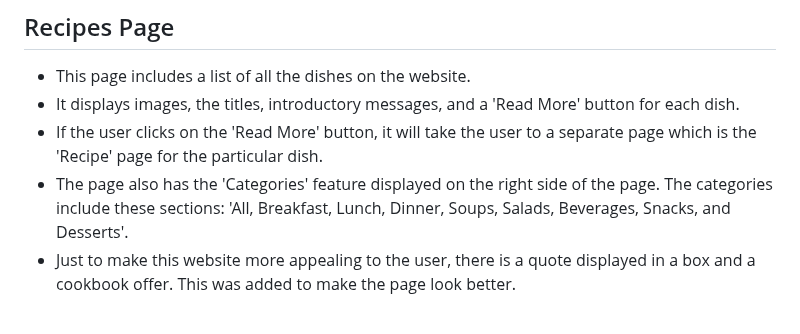
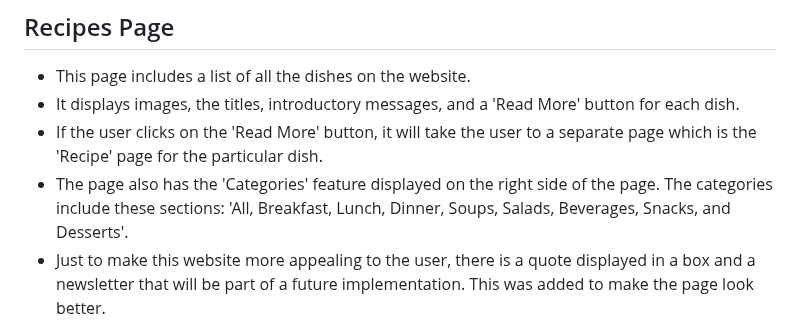
Before and after one commit to Rafz9Abz9/AbzRecipe, a Markdown page: README.md, the part around one of its changes. Drawn GitHub-style.

Commit message:
Edited contents of recipe page on README.md

```diff
--- a/README.md
+++ b/README.md
@@ -198,5 +198,5 @@ The primary goal of ABZRECIPE is to empower users by creating a comprehensive on
 - It displays images, the titles, introductory messages, and a 'Read More' button for each dish.
 - If the user clicks on the 'Read More' button, it will take the user to a separate page which is the 'Recipe' page for the particular dish.
 - The page also has the 'Categories' feature displayed on the right side of the page. The categories include these sections: 'All, Breakfast, Lunch, Dinner, Soups, Salads, Beverages, Snacks, and Desserts'.
-- Just to make this website more appealing to the user, there is a quote displayed in a box and a cookbook offer. This was added to make the page look better.
+- Just to make this website more appealing to the user, there is a quote displayed in a box and a newsletter that will be part of a future implementation. This was added to make the page look better.
 
```
Also changed, not shown: other parts of README.md (+35 -3 lines).
